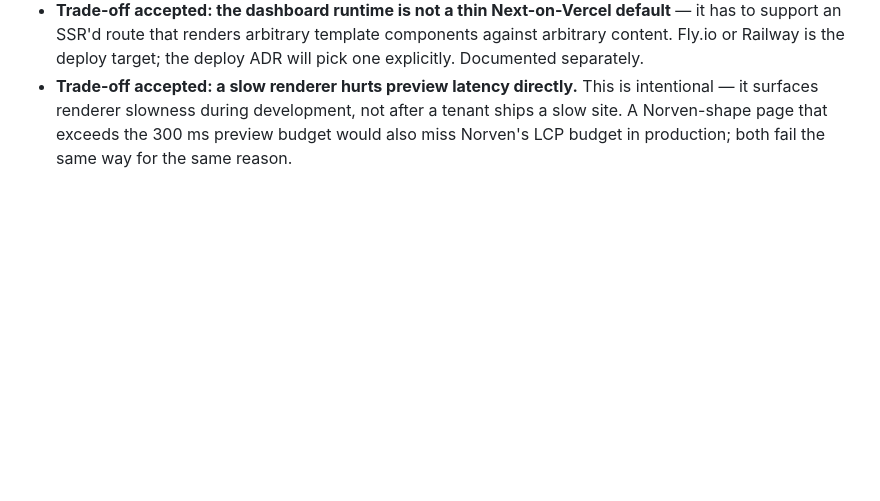
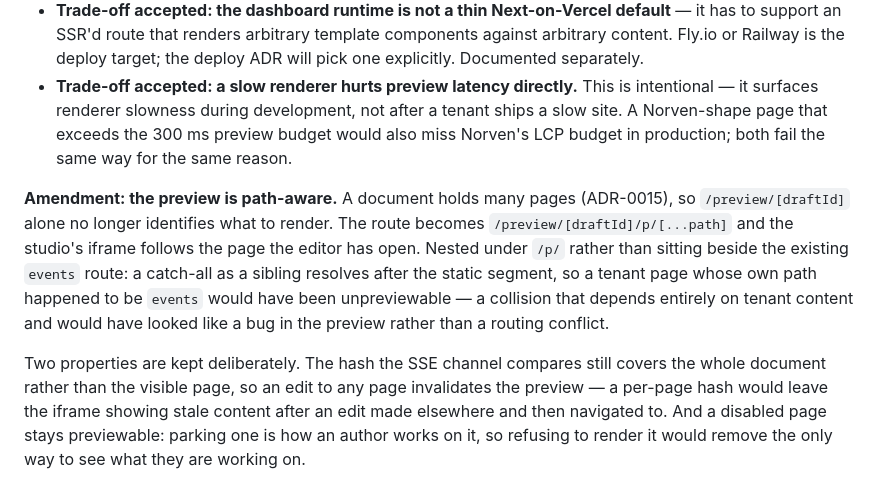
Before and after one commit to farulivan/plinth, a Markdown page: docs/adr/0007-preview-architecture.md, the part around the change. GitHub-like rendering; blank space fills up the shorter version.

Commit message:
docs(adr): record that the preview is now path-aware
An amendment to ADR-0007. The route gains a path, and the two properties kept
deliberately are written down: the hash the SSE channel compares still covers
the whole document, so an edit to one page invalidates a preview showing
another, and a disabled page stays previewable because parking one is how an
author works on it.

```diff
--- a/docs/adr/0007-preview-architecture.md
+++ b/docs/adr/0007-preview-architecture.md
@@ -29,3 +29,7 @@ The preview is the production renderer rendering the draft. The dashboard mounts
 - **The preview SSR route has its own performance budget** distinct from production: TTFB ≤ 200 ms, full render ≤ 300 ms. Slower than that and the reload becomes perceptible; faster than that and the debounce dominates the latency budget. Sentry performance traces span debounce → Server Action → DB write → SSE emit → iframe reload so the whole loop is observable.
 - **Trade-off accepted: the dashboard runtime is not a thin Next-on-Vercel default** — it has to support an SSR'd route that renders arbitrary template components against arbitrary content. Fly.io or Railway is the deploy target; the deploy ADR will pick one explicitly. Documented separately.
 - **Trade-off accepted: a slow renderer hurts preview latency directly.** This is intentional — it surfaces renderer slowness during development, not after a tenant ships a slow site. A Norven-shape page that exceeds the 300 ms preview budget would also miss Norven's LCP budget in production; both fail the same way for the same reason.
+
+**Amendment: the preview is path-aware.** A document holds many pages (ADR-0015), so `/preview/[draftId]` alone no longer identifies what to render. The route becomes `/preview/[draftId]/p/[...path]` and the studio's iframe follows the page the editor has open. Nested under `/p/` rather than sitting beside the existing `events` route: a catch-all as a sibling resolves after the static segment, so a tenant page whose own path happened to be `events` would have been unpreviewable — a collision that depends entirely on tenant content and would have looked like a bug in the preview rather than a routing conflict.
+
+Two properties are kept deliberately. The hash the SSE channel compares still covers the whole document rather than the visible page, so an edit to any page invalidates the preview — a per-page hash would leave the iframe showing stale content after an edit made elsewhere and then navigated to. And a disabled page stays previewable: parking one is how an author works on it, so refusing to render it would remove the only way to see what they are working on.
```
